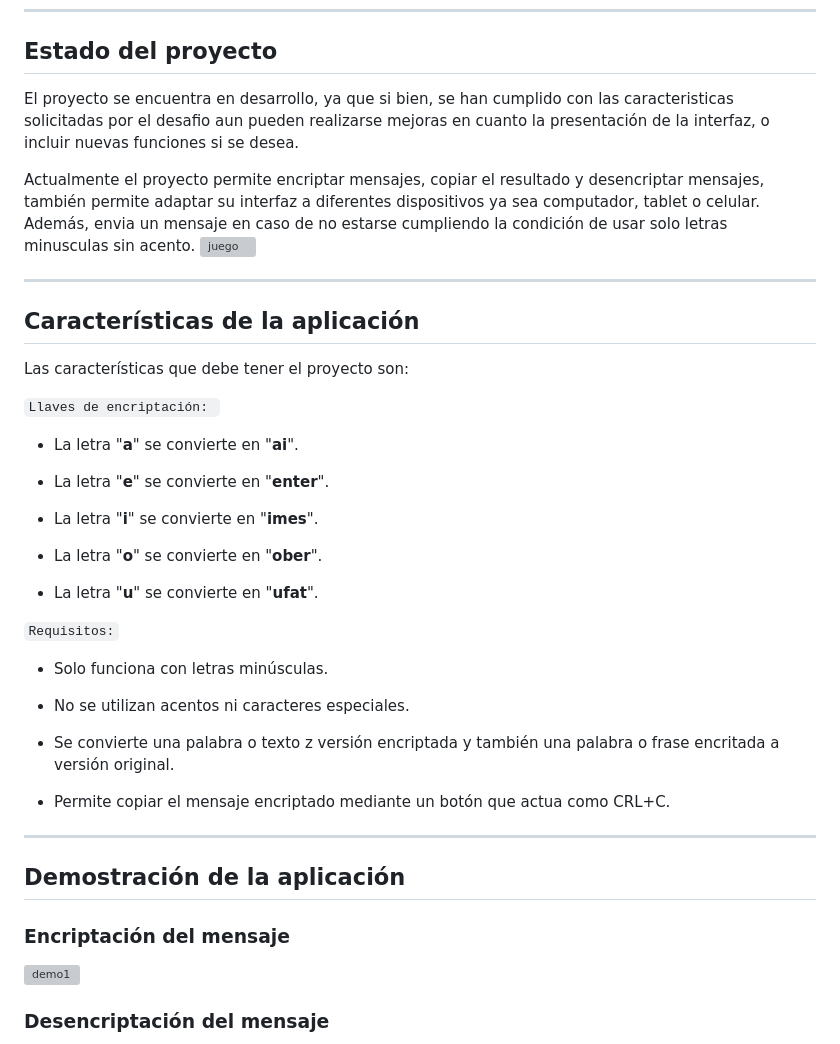
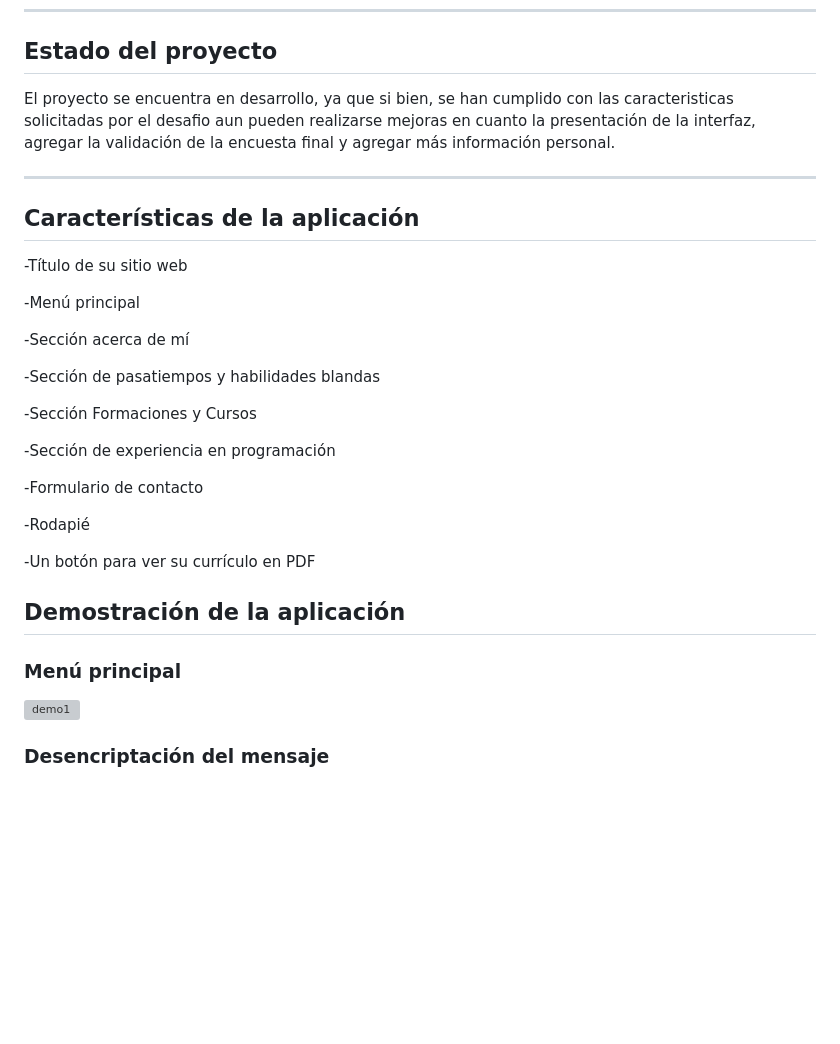
Before and after one commit to GeraldinSaavedra/Potafolio_1, a Markdown page: README.md, the part around one of its changes. Drawn GitHub-style; blank space fills up the shorter version; grey boxes are pictures that could not be loaded.

```diff
--- a/README.md
+++ b/README.md
@@ -33,47 +33,35 @@ El presente proyecto es el cumplimiento del challenge creado por ALURA LATAM y O
 ---
 ## Estado del proyecto
 
-El proyecto se encuentra en desarrollo, ya que si bien, se han cumplido con las caracteristicas solicitadas por el desafio aun pueden realizarse mejoras en cuanto la presentación de la interfaz, o incluir nuevas funciones si se desea.
-
-Actualmente el proyecto permite encriptar mensajes, copiar el resultado y desencriptar mensajes, también permite adaptar su interfaz a diferentes dispositivos ya sea computador, tablet o celular. Además, envia un mensaje en caso de no estarse cumpliendo la condición de usar solo letras minusculas sin acento.
-![juego](https://github.com/GeraldinSaavedra/challenge_geraldin/blob/3fc940d019078a55ce297a6c510e21a3e3bfa3db/Captura%20de%20pantalla%202024-08-03%20091302.png)
+El proyecto se encuentra en desarrollo, ya que si bien, se han cumplido con las caracteristicas solicitadas por el desafio aun pueden realizarse mejoras en cuanto la presentación de la interfaz, agregar la validación de la encuesta final y agregar más información personal.
 
 
 ---
 ## Características de la aplicación
 
-Las características que debe tener el proyecto son:
+-Título de su sitio web
 
-`Llaves de encriptación: `
+-Menú principal
 
-- La letra "**a**" se convierte en "**ai**".
+-Sección acerca de mí
 
-- La letra "**e**" se convierte en "**enter**".
+-Sección de pasatiempos y habilidades blandas
 
-- La letra "**i**" se convierte en "**imes**".
+-Sección Formaciones y Cursos
 
-- La letra "**o**" se convierte en "**ober**".
+-Sección de experiencia en programación
 
-- La letra "**u**" se convierte en "**ufat**".
+-Formulario de contacto
 
-`Requisitos:`
+-Rodapié
 
-- Solo funciona con letras minúsculas.
-
-- No se utilizan acentos ni caracteres especiales.
-
-- Se convierte una palabra o texto z versión encriptada y también una palabra o frase encritada a versión original.
-
-- Permite copiar el mensaje encriptado mediante un botón que actua como CRL+C.
-
----
+-Un botón para ver su currículo en PDF
 
 ## Demostración de la aplicación
 
  <p align="center">
 
-### Encriptación del mensaje
-
+### Menú principal
 ![demo1](https://github.com/GeraldinSaavedra/challenge_geraldin/blob/7b36fdb4bb56ec4c317be7f327008e64c2a2317c/Captura%20de%20pantalla%202024-08-03%20092007.png)
 
 
```
Also changed, not shown: other parts of README.md (+2 -2 lines).
